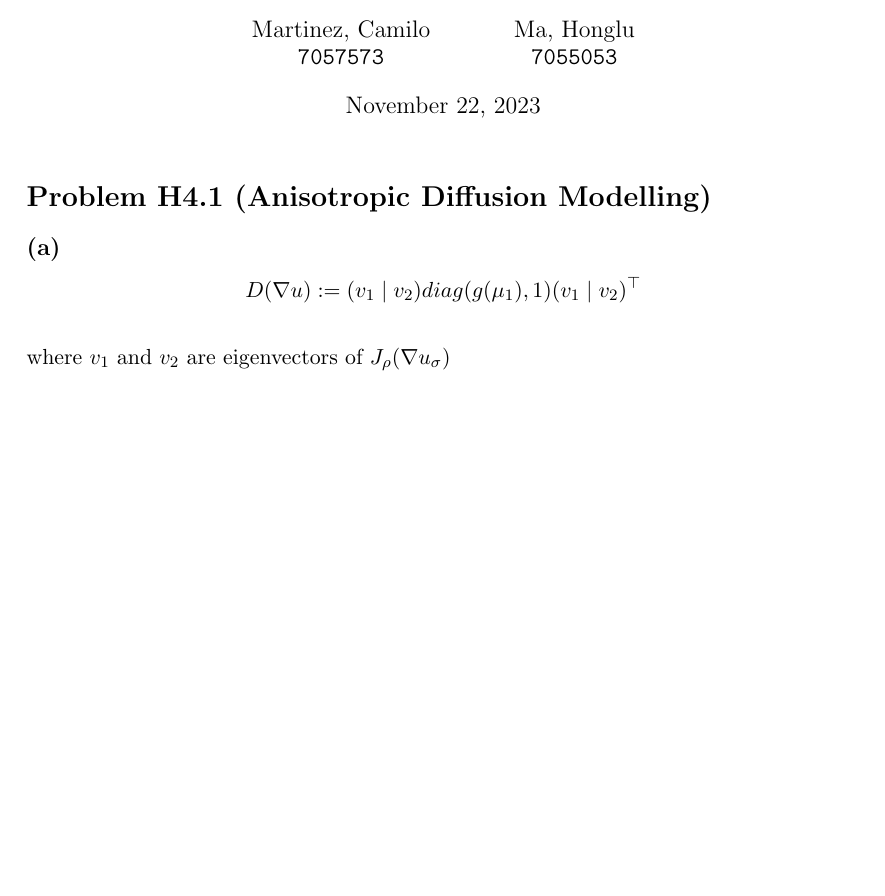
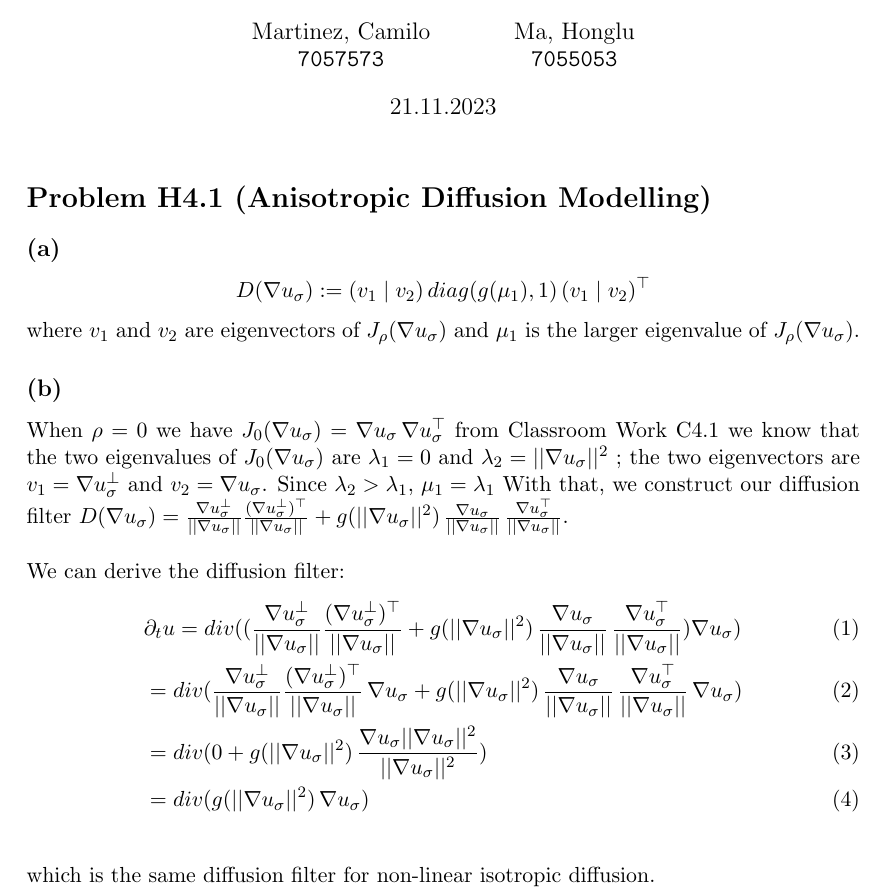
Before and after one commit to CamiloMartinezM/Assignments-DIC, a LaTeX problem sheet (Assignment04/sol/Ex04-sol.tex): part of the page before the commit and part of page 1 of 2 after it, cut so that both start at the same text, the shorter picture padded with empty space. Compiled offline with pdfLaTeX.

Commit message:
Done Partial H4.1

```diff
--- a/Assignment04/sol/Ex04-sol.tex
+++ b/Assignment04/sol/Ex04-sol.tex
@@ -1,7 +1,7 @@
 \documentclass[11pt]{article}
 \usepackage[utf8]{inputenc}
 \usepackage{amssymb}
-
+\usepackage{amsmath}
 
 \usepackage{geometry}
 \geometry{a4paper}
@@ -14,16 +14,26 @@
 	\and
 	Ma, Honglu\\
 	\texttt{7055053}}
-%\date{} % Activate to display a given date or no date (if empty),
-         % otherwise the current date is printed
+\date{21.11.2023}
 
 \begin{document}
 \maketitle
 
 \section*{Problem H4.1 (Anisotropic Diffusion Modelling)}
 \subsection*{(a)}
-$$D(\nabla u) :=  (v_1 \mid v_2) diag(g(\mu_1), 1) (v_1\mid v_2)^\top$$\\ where $v_1$ and $v_2$ are eigenvectors of $J_\rho(\nabla u_\sigma)$
+$$D(\nabla u_\sigma) :=  (v_1 \mid v_2)\,diag(g(\mu_1), 1)\,(v_1\mid v_2)^\top$$ where $v_1$ and $v_2$ are eigenvectors of $J_\rho(\nabla u_\sigma)$ and $\mu_1$ is the larger eigenvalue of $J_\rho(\nabla u_\sigma)$.
 \subsection*{(b)}
+When $\rho = 0$ we have $J_0(\nabla u_\sigma) = \nabla u_\sigma\,\nabla u_\sigma^\top$ from Classroom Work C4.1 we know that the two eigenvalues of $J_0(\nabla u_\sigma)$ are $\lambda_1 = 0$ and $\lambda_2 = ||\nabla u_\sigma||^2$ ; the two eigenvectors are $v_1 = \nabla u_\sigma^\perp$ and $v_2 = \nabla u_\sigma$. Since $\lambda_2 > \lambda_1$, $\mu_1 = \lambda_1$
+With that, we construct our diffusion filter $D(\nabla u_\sigma) = \frac{\nabla u_\sigma^\perp}{||\nabla u_\sigma||}  \frac{(\nabla u_\sigma^\perp)^\top}{||\nabla u_\sigma||} + g(||\nabla u_\sigma||^2)\,\frac{\nabla u_\sigma}{||\nabla u_\sigma||}\,\frac{\nabla u_\sigma^\top}{||\nabla u_\sigma||}$.\\
+\\
+We can derive the diffusion filter:
+\begin{align}
+&\partial_t u = div ((\frac{\nabla u_\sigma^\perp}{||\nabla u_\sigma||}  \frac{(\nabla u_\sigma^\perp)^\top}{||\nabla u_\sigma||} + g(||\nabla u_\sigma||^2)\,\frac{\nabla u_\sigma}{||\nabla u_\sigma||}\,\frac{\nabla u_\sigma^\top}{||\nabla u_\sigma||})\nabla u_\sigma) \\
+& = div (\frac{\nabla u_\sigma^\perp}{||\nabla u_\sigma||}  \frac{(\nabla u_\sigma^\perp)^\top}{||\nabla u_\sigma||}\,\nabla u_\sigma +  g(||\nabla u_\sigma||^2)\,\frac{\nabla u_\sigma}{||\nabla u_\sigma||}\,\frac{\nabla u_\sigma^\top}{||\nabla u_\sigma||}\,\nabla u_\sigma) \\
+& = div (0 +  g(||\nabla u_\sigma||^2)\,\frac{\nabla u_\sigma ||\nabla u_\sigma||^2}{||\nabla u_\sigma||^2})\\
+& = div (g(||\nabla u_\sigma||^2)\,\nabla u_\sigma)
+\end{align}\\
+which is the same diffusion filter for non-linear isotropic diffusion.
 \subsection*{(c)}
 
 \section*{Problem H4.2 (Directional Splitting of Anisotropic Diffusion)}
```
